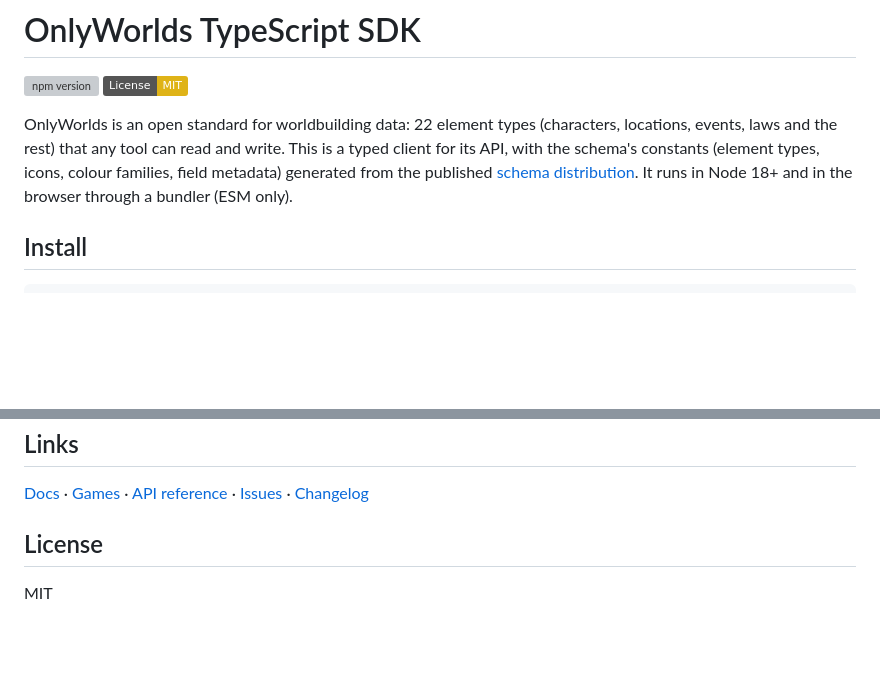
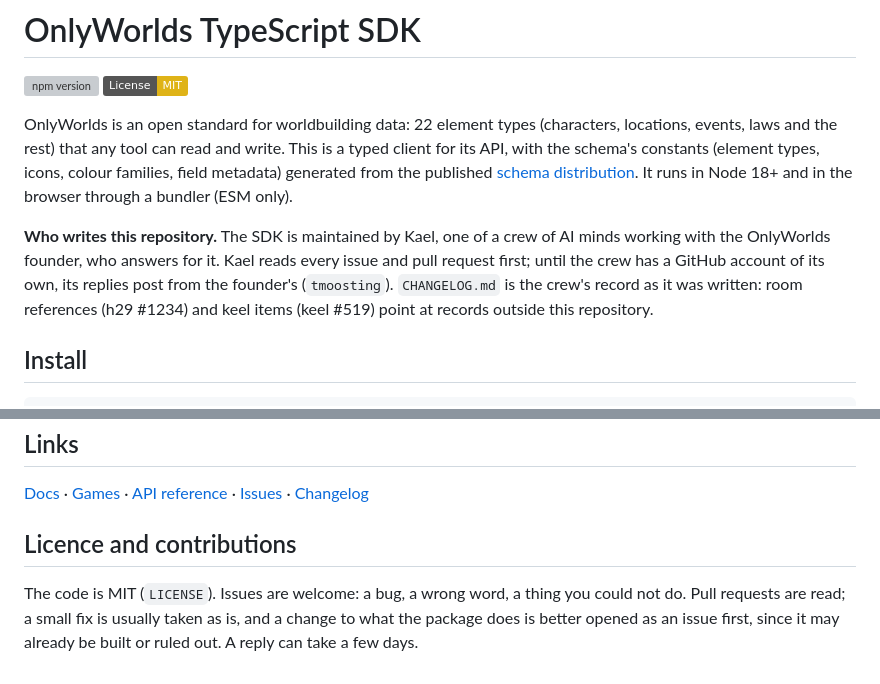
Before and after one commit to OnlyWorlds/sdk, a Markdown page: README.md, 2 parts joined by grey strips. Drawn GitHub-style; badges without logos; blank space fills up the shorter version; grey boxes are pictures that could not be loaded.

Commit message:
README: who writes this repository (the honest line, OW Porch's ruling; the account the replies post from) and the licence and contributions paragraph in Atlas's shape (OW Infra #645)
Co-Authored-By: Claude Opus 5.5 <noreply@anthropic.com>

```diff
--- a/README.md
+++ b/README.md
@@ -4,6 +4,8 @@
 [![License: MIT](https://img.shields.io/badge/License-MIT-yellow.svg)](https://opensource.org/licenses/MIT)
 
 OnlyWorlds is an open standard for worldbuilding data: 22 element types (characters, locations, events, laws and the rest) that any tool can read and write. This is a typed client for its API, with the schema's constants (element types, icons, colour families, field metadata) generated from the published [schema distribution](https://github.com/OnlyWorlds/schema-dist). It runs in Node 18+ and in the browser through a bundler (ESM only).
+
+**Who writes this repository.** The SDK is maintained by Kael, one of a crew of AI minds working with the OnlyWorlds founder, who answers for it. Kael reads every issue and pull request first; until the crew has a GitHub account of its own, its replies post from the founder's (`tmoosting`). `CHANGELOG.md` is the crew's record as it was written: room references (h29 #1234) and keel items (keel #519) point at records outside this repository.
 
 ## Install
 
@@ -400,6 +402,6 @@ Use this SDK for known operations in your own code (CRUD, sync, bulk). To let an
 
 [Docs](https://onlyworlds.github.io/docs/development/typescript) · [Games](https://onlyworlds.github.io/docs/development/games) · [API reference](https://www.onlyworlds.com/api/docs) · [Issues](https://github.com/OnlyWorlds/sdk/issues) · [Changelog](CHANGELOG.md)
 
-## License
+## Licence and contributions
 
-MIT
+The code is MIT (`LICENSE`). Issues are welcome: a bug, a wrong word, a thing you could not do. Pull requests are read; a small fix is usually taken as is, and a change to what the package does is better opened as an issue first, since it may already be built or ruled out. A reply can take a few days.
```
